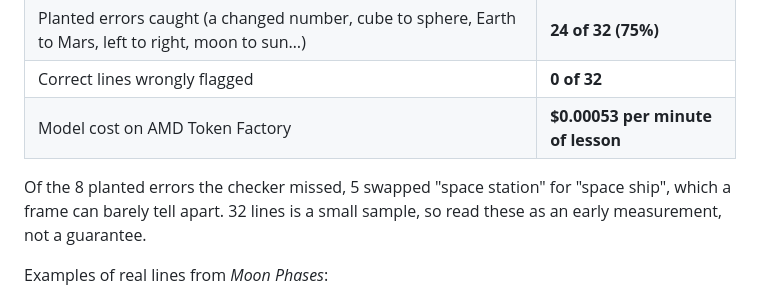
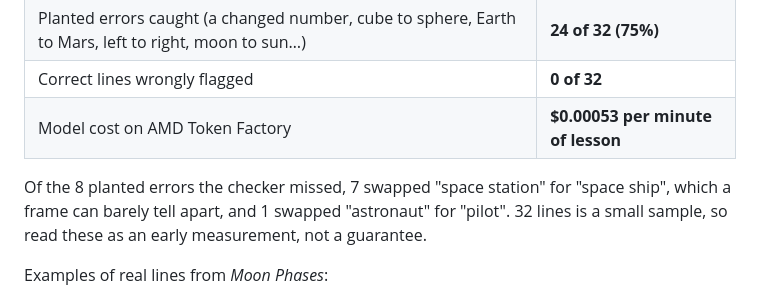
Before and after one commit to N-45div/sottovoce, a Markdown page: README.md, the part around the change. GitHub-like rendering.

Commit message:
docs: correct the checker's misses (7 of 8 were station to ship, 1 astronaut to pilot)

```diff
--- a/README.md
+++ b/README.md
@@ -35,7 +35,7 @@ Two NASA STEMonstrations lessons for children (*Moon Phases*, 4:21, and *Area an
 | Correct lines wrongly flagged | **0 of 32** |
 | Model cost on AMD Token Factory | **$0.00053 per minute of lesson** |
 
-Of the 8 planted errors the checker missed, 5 swapped "space station" for "space ship", which a frame can barely tell apart. 32 lines is a small sample, so read these as an early measurement, not a guarantee.
+Of the 8 planted errors the checker missed, 7 swapped "space station" for "space ship", which a frame can barely tell apart, and 1 swapped "astronaut" for "pilot". 32 lines is a small sample, so read these as an early measurement, not a guarantee.
 
 Examples of real lines from *Moon Phases*:
 - After *"let's take a look at where the space station is…"*: "A diagram shows the Earth and the International Space Station orbiting it."
```
